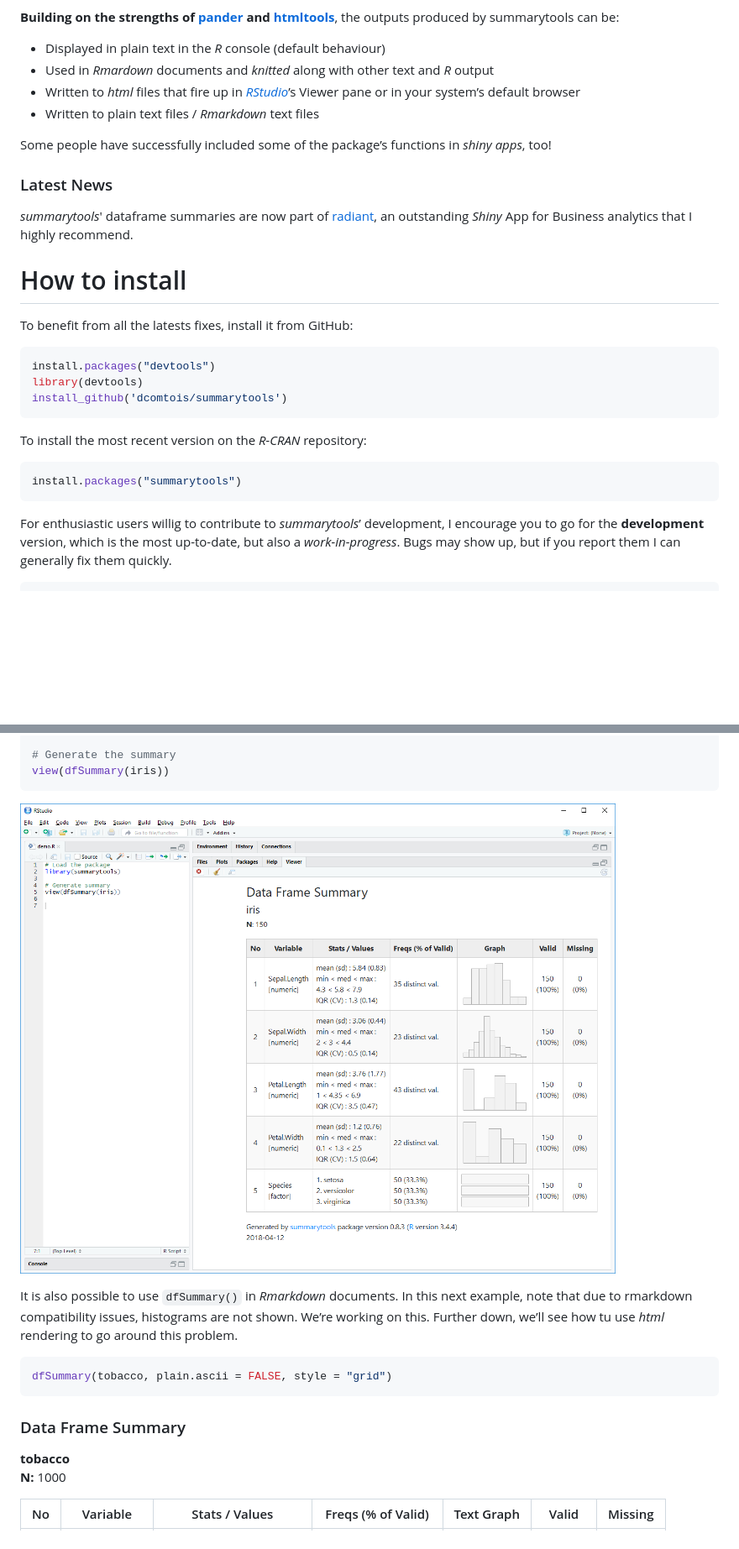
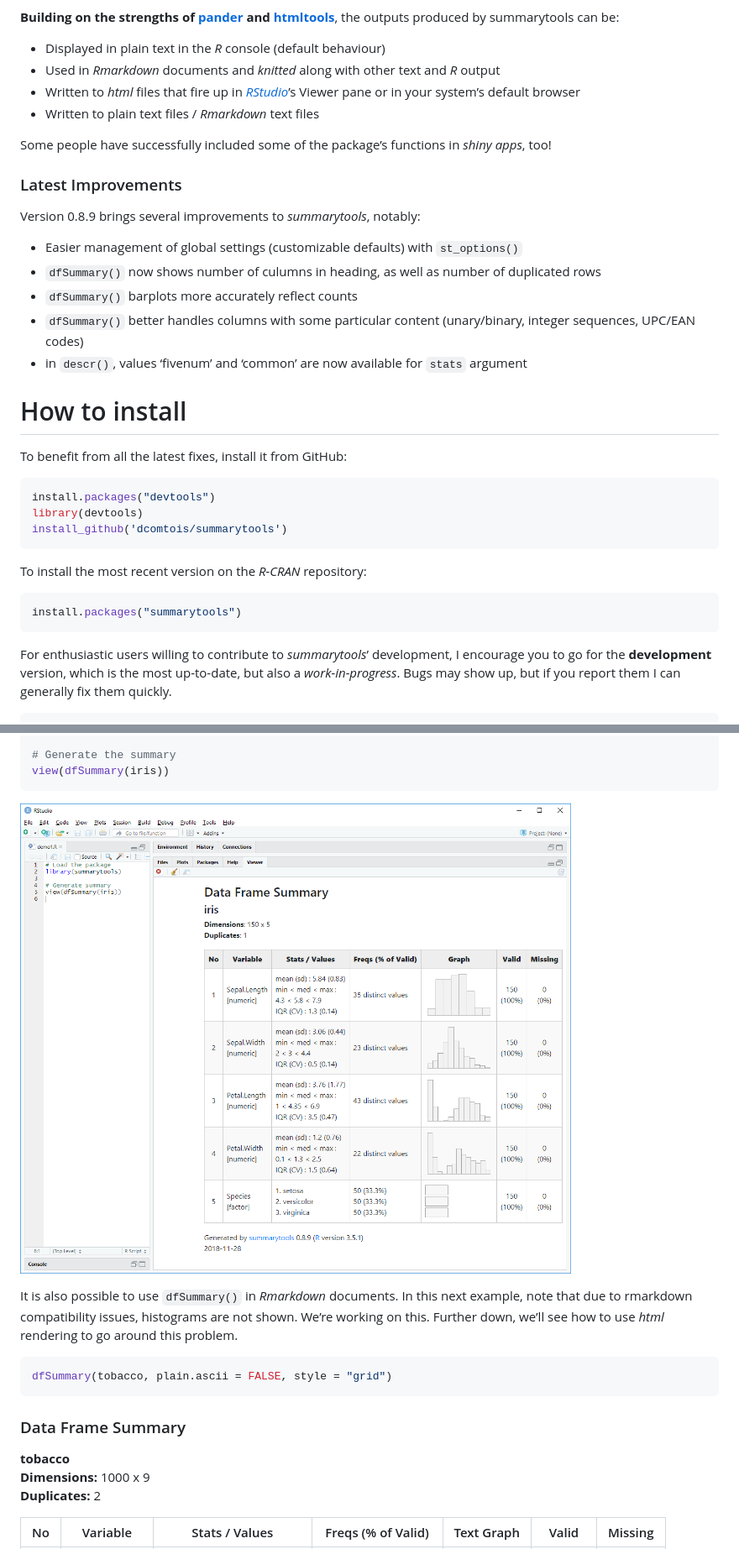
Before and after one commit to dcomtois/summarytools, a Markdown page: README.md, 2 parts joined by grey strips. Shown: that part at 84% size. Rendered like a GitHub page; pictures changed too: img/dfSummary_in_RStudio_Viewer.png; blank space fills up the shorter version.

````diff
--- a/README.md
+++ b/README.md
@@ -39,8 +39,8 @@ with larger sets of tools such as RStudio’s for
 produced by summarytools can be:
 
   - Displayed in plain text in the *R* console (default behaviour)
-  - Used in *Rmardown* documents and *knitted* along with other text and
-    *R* output
+  - Used in *Rmarkdown* documents and *knitted* along with other text
+    and *R* output
   - Written to *html* files that fire up in
     [*RStudio*](http://www.rstudio.com/)’s Viewer pane or in your
     system’s default browser
@@ -49,13 +49,23 @@ produced by summarytools can be:
 Some people have successfully included some of the package’s functions
 in *shiny apps*, too\!
 
-### Latest News
+### Latest Improvements
 
-*summarytools*' dataframe summaries are now part of [radiant](https://github.com/radiant-rstats/radiant), an outstanding *Shiny* App  for Business analytics that I highly recommend.
+Version 0.8.9 brings several improvements to *summarytools*, notably:
+
+  - Easier management of global settings (customizable defaults) with
+    `st_options()`
+  - `dfSummary()` now shows number of culumns in heading, as well as
+    number of duplicated rows
+  - `dfSummary()` barplots more accurately reflect counts
+  - `dfSummary()` better handles columns with some particular content
+    (unary/binary, integer sequences, UPC/EAN codes)
+  - in `descr()`, values ‘fivenum’ and ‘common’ are now available for
+    `stats` argument
 
 # How to install
 
-To benefit from all the latests fixes, install it from GitHub:
+To benefit from all the latest fixes, install it from GitHub:
 
 ``` r
 install.packages("devtools")
@@ -69,7 +79,7 @@ To install the most recent version on the *R-CRAN* repository:
 install.packages("summarytools")
 ```
 
-For enthusiastic users willig to contribute to *summarytools*’
+For enthusiastic users willing to contribute to *summarytools*’
 development, I encourage you to go for the **development** version,
 which is the most up-to-date, but also a *work-in-progress*. Bugs may
 show up, but if you report them I can generally fix them quickly.
@@ -338,7 +351,7 @@ viewer](img/dfSummary_in_RStudio_Viewer.png)
 It is also possible to use `dfSummary()` in *Rmarkdown* documents. In
 this next example, note that due to rmarkdown compatibility issues,
 histograms are not shown. We’re working on this. Further down, we’ll see
-how tu use *html* rendering to go around this problem.
+how to use *html* rendering to go around this problem.
 
 ``` r
 dfSummary(tobacco, plain.ascii = FALSE, style = "grid")
@@ -347,7 +360,8 @@ dfSummary(tobacco, plain.ascii = FALSE, style = "grid")
 ### Data Frame Summary
 
 **tobacco**
-**N:** 1000
+**Dimensions:** 1000 x 9
+**Duplicates:** 2
 
 <table>
 <colgroup>
````
Also changed, not shown: other parts of README.md (+83 -52 lines), img/dfSummary-render-in-markdown.png, 3 other files.
